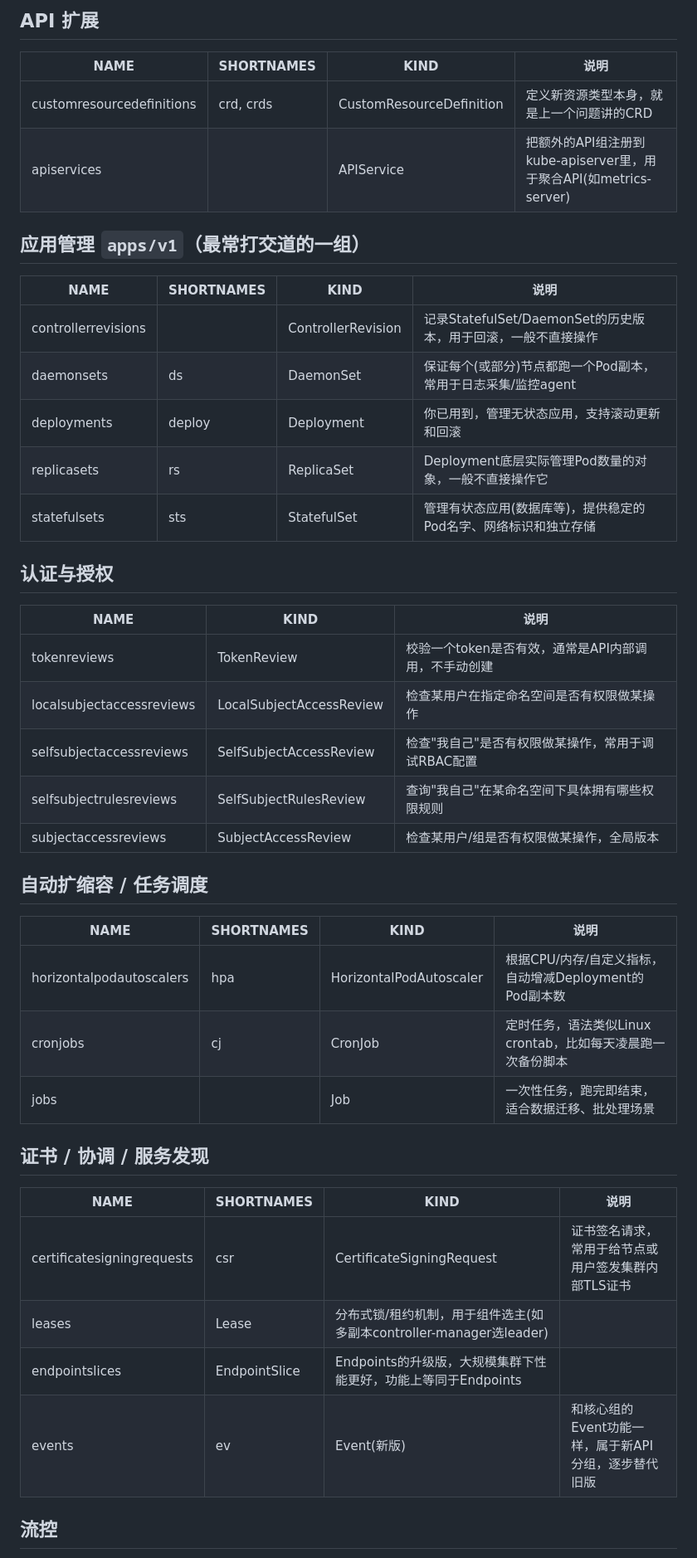
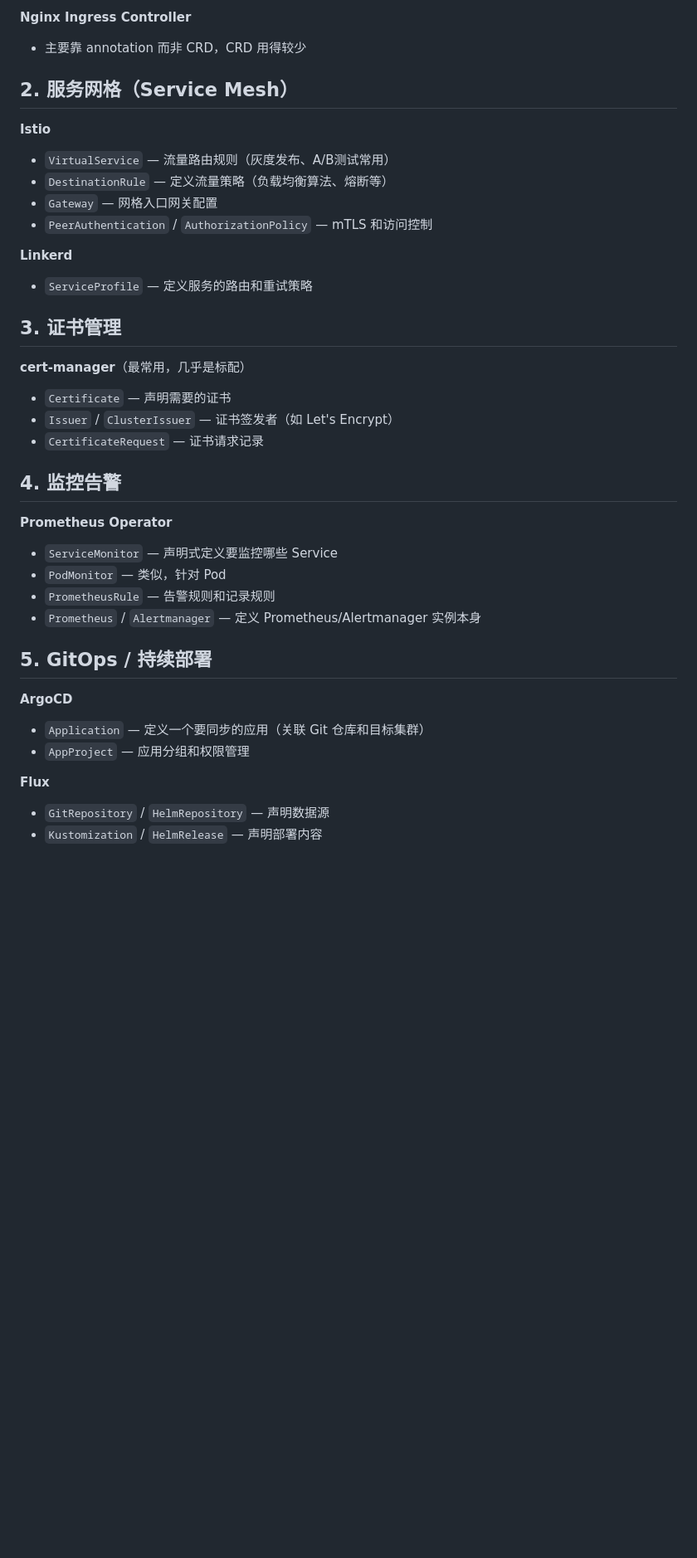
Before and after one commit to liuxiaohu0511/k3d, a Markdown page: quick-start/k8s-intro.md, the part around one of its changes. Shown at 83% size. Drawn GitHub-style; blank space fills up the shorter version.

```diff
--- a/quick-start/k8s-intro.md
+++ b/quick-start/k8s-intro.md
@@ -31,47 +171,40 @@
 
-## API 扩展
+**Nginx Ingress Controller**
+- 主要靠 annotation 而非 CRD，CRD 用得较少
 
-| NAME | SHORTNAMES | KIND | 说明 |
-|---|---|---|---|
-| customresourcedefinitions | crd, crds | CustomResourceDefinition | 定义新资源类型本身，就是上一个问题讲的CRD |
-| apiservices | | APIService | 把额外的API组注册到kube-apiserver里，用于聚合API(如metrics-server) |
+## 2. 服务网格（Service Mesh）
 
-## 应用管理 `apps/v1`（最常打交道的一组）
+**Istio**
+- `VirtualService` — 流量路由规则（灰度发布、A/B测试常用）
+- `DestinationRule` — 定义流量策略（负载均衡算法、熔断等）
+- `Gateway` — 网格入口网关配置
+- `PeerAuthentication` / `AuthorizationPolicy` — mTLS 和访问控制
 
-| NAME | SHORTNAMES | KIND | 说明 |
-|---|---|---|---|
-| controllerrevisions | | ControllerRevision | 记录StatefulSet/DaemonSet的历史版本，用于回滚，一般不直接操作 |
-| daemonsets | ds | DaemonSet | 保证每个(或部分)节点都跑一个Pod副本，常用于日志采集/监控agent |
-| deployments | deploy | Deployment | 你已用到，管理无状态应用，支持滚动更新和回滚 |
-| replicasets | rs | ReplicaSet | Deployment底层实际管理Pod数量的对象，一般不直接操作它 |
-| statefulsets | sts | StatefulSet | 管理有状态应用(数据库等)，提供稳定的Pod名字、网络标识和独立存储 |
+**Linkerd**
+- `ServiceProfile` — 定义服务的路由和重试策略
 
-## 认证与授权
+## 3. 证书管理
 
-| NAME | KIND | 说明 |
-|---|---|---|
-| tokenreviews | TokenReview | 校验一个token是否有效，通常是API内部调用，不手动创建 |
-| localsubjectaccessreviews | LocalSubjectAccessReview | 检查某用户在指定命名空间是否有权限做某操作 |
-| selfsubjectaccessreviews | SelfSubjectAccessReview | 检查"我自己"是否有权限做某操作，常用于调试RBAC配置 |
-| selfsubjectrulesreviews | SelfSubjectRulesReview | 查询"我自己"在某命名空间下具体拥有哪些权限规则 |
-| subjectaccessreviews | SubjectAccessReview | 检查某用户/组是否有权限做某操作，全局版本 |
+**cert-manager**（最常用，几乎是标配）
+- `Certificate` — 声明需要的证书
+- `Issuer` / `ClusterIssuer` — 证书签发者（如 Let's Encrypt）
+- `CertificateRequest` — 证书请求记录
 
-## 自动扩缩容 / 任务调度
+## 4. 监控告警
 
-| NAME | SHORTNAMES | KIND | 说明 |
-|---|---|---|---|
-| horizontalpodautoscalers | hpa | HorizontalPodAutoscaler | 根据CPU/内存/自定义指标，自动增减Deployment的Pod副本数 |
-| cronjobs | cj | CronJob | 定时任务，语法类似Linux crontab，比如每天凌晨跑一次备份脚本 |
-| jobs | | Job | 一次性任务，跑完即结束，适合数据迁移、批处理场景 |
+**Prometheus Operator**
+- `ServiceMonitor` — 声明式定义要监控哪些 Service
+- `PodMonitor` — 类似，针对 Pod
+- `PrometheusRule` — 告警规则和记录规则
+- `Prometheus` / `Alertmanager` — 定义 Prometheus/Alertmanager 实例本身
 
-## 证书 / 协调 / 服务发现
+## 5. GitOps / 持续部署
 
-| NAME | SHORTNAMES | KIND | 说明 |
-|---|---|---|---|
-| certificatesigningrequests | csr | CertificateSigningRequest | 证书签名请求，常用于给节点或用户签发集群内部TLS证书 |
-| leases | Lease | 分布式锁/租约机制，用于组件选主(如多副本controller-manager选leader) |
-| endpointslices | EndpointSlice | Endpoints的升级版，大规模集群下性能更好，功能上等同于Endpoints |
-| events | ev | Event(新版) | 和核心组的Event功能一样，属于新API分组，逐步替代旧版 |
+**ArgoCD**
+- `Application` — 定义一个要同步的应用（关联 Git 仓库和目标集群）
+- `AppProject` — 应用分组和权限管理
 
-## 流控
+**Flux**
+- `GitRepository` / `HelmRepository` — 声明数据源
+- `Kustomization` / `HelmRelease` — 声明部署内容
 
```
Also changed, not shown: other parts of quick-start/k8s-intro.md (+200 -96 lines), quick-start/那些看起来不是很有用的声明.md (added, +88 -0 lines).
